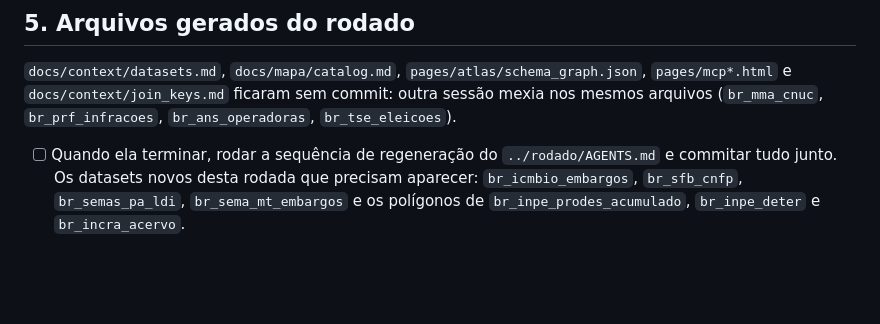
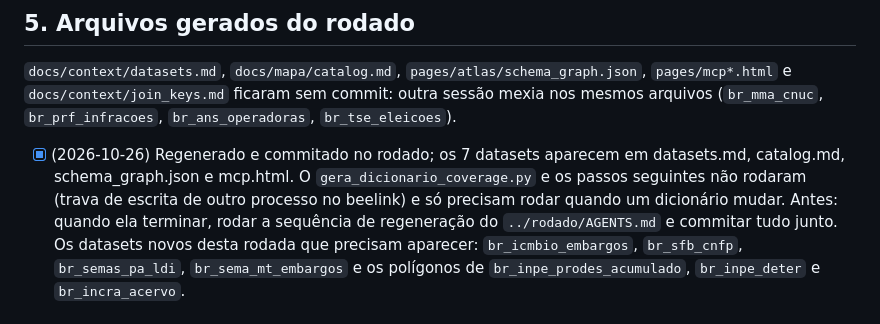
Before and after one commit to rafapolo/chao, a Markdown page: tasks/proximos.md, the part around the change. GitHub-like rendering; blank space fills up the shorter version.

Commit message:
docs: item 5 de tasks/proximos.md fechado

```diff
--- a/tasks/proximos.md
+++ b/tasks/proximos.md
@@ -51,7 +51,7 @@ os de antes e o cache de quem já visitou continua valendo.
 `pages/mcp*.html` e `docs/context/join_keys.md` ficaram sem commit: outra sessão mexia nos
 mesmos arquivos (`br_mma_cnuc`, `br_prf_infracoes`, `br_ans_operadoras`, `br_tse_eleicoes`).
 
-- [ ] Quando ela terminar, rodar a sequência de regeneração do `../rodado/AGENTS.md` e commitar
+- [x] (2026-10-26) Regenerado e commitado no rodado; os 7 datasets aparecem em datasets.md, catalog.md, schema_graph.json e mcp.html. O `gera_dicionario_coverage.py` e os passos seguintes não rodaram (trava de escrita de outro processo no beelink) e só precisam rodar quando um dicionário mudar. Antes: quando ela terminar, rodar a sequência de regeneração do `../rodado/AGENTS.md` e commitar
   tudo junto. Os datasets novos desta rodada que precisam aparecer: `br_icmbio_embargos`,
   `br_sfb_cnfp`, `br_semas_pa_ldi`, `br_sema_mt_embargos` e os polígonos de
   `br_inpe_prodes_acumulado`, `br_inpe_deter` e `br_incra_acervo`.
```
